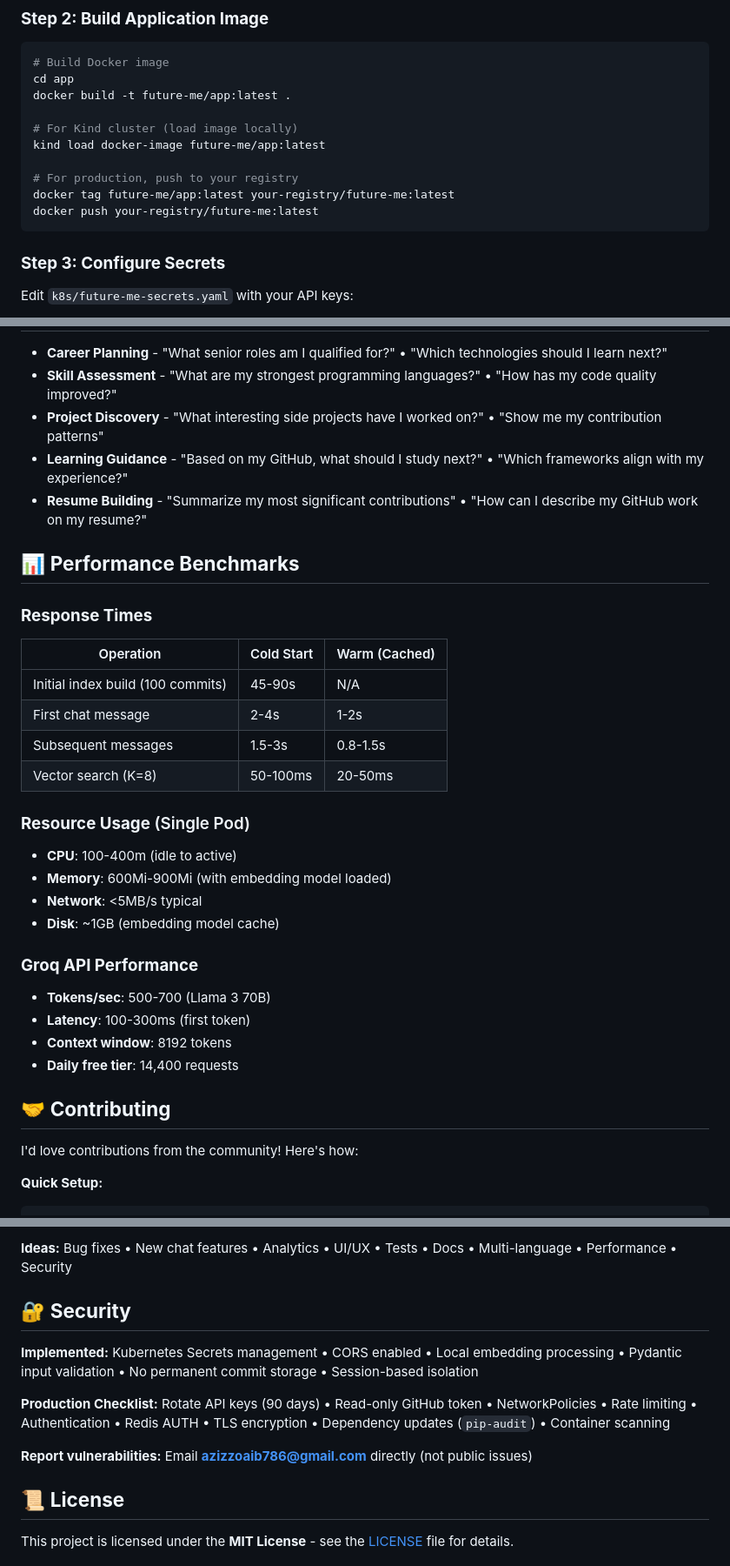
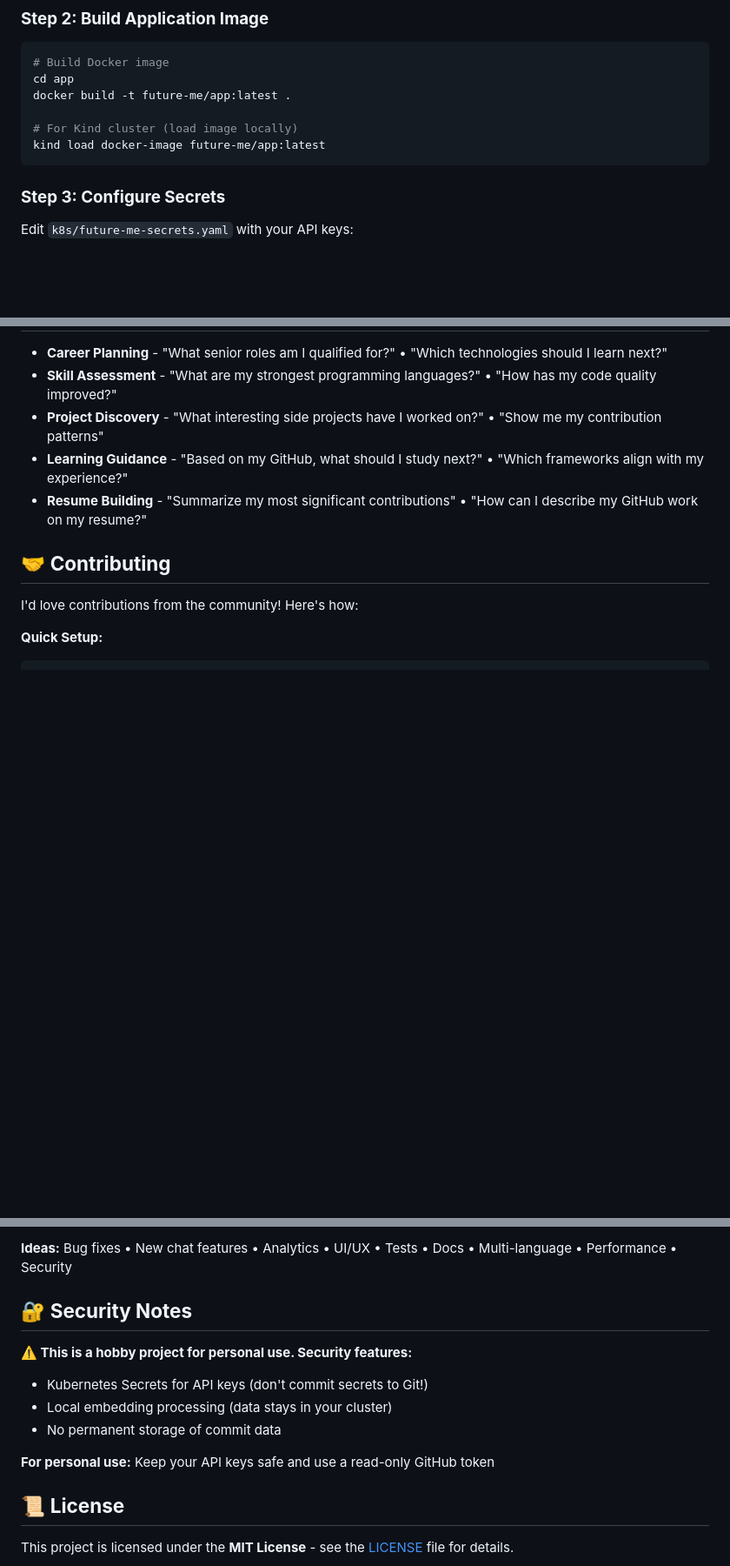
Before and after one commit to azizzoaib786/future-me, a Markdown page: README.md, 3 parts joined by grey strips. Shown at 87% size. GitHub-like rendering; blank space fills up the shorter version.

````diff
--- a/README.md
+++ b/README.md
@@ -127,10 +126,6 @@ docker build -t future-me/app:latest .
 
 # For Kind cluster (load image locally)
 kind load docker-image future-me/app:latest
-
-# For production, push to your registry
-docker tag future-me/app:latest your-registry/future-me:latest
-docker push your-registry/future-me:latest
 ```
 
 ### **Step 3: Configure Secrets**
@@ -538,30 +486,7 @@ env:
 - **Learning Guidance** - "Based on my GitHub, what should I study next?" • "Which frameworks align with my experience?"
 - **Resume Building** - "Summarize my most significant contributions" • "How can I describe my GitHub work on my resume?"
 
-## 📊 **Performance Benchmarks**
 
-### **Response Times**
-
-| Operation | Cold Start | Warm (Cached) |
-|-----------|------------|---------------|
-| Initial index build (100 commits) | 45-90s | N/A |
-| First chat message | 2-4s | 1-2s |
-| Subsequent messages | 1.5-3s | 0.8-1.5s |
-| Vector search (K=8) | 50-100ms | 20-50ms |
-
-### **Resource Usage** (Single Pod)
-
-- **CPU**: 100-400m (idle to active)
-- **Memory**: 600Mi-900Mi (with embedding model loaded)
-- **Network**: <5MB/s typical
-- **Disk**: ~1GB (embedding model cache)
-
-### **Groq API Performance**
-
-- **Tokens/sec**: 500-700 (Llama 3 70B)
-- **Latency**: 100-300ms (first token)
-- **Context window**: 8192 tokens
-- **Daily free tier**: 14,400 requests
 
 ## 🤝 **Contributing**
 
@@ -581,13 +506,14 @@ uvicorn app:app --reload --host 0.0.0.0 --port 8000
 
 **Ideas:** Bug fixes • New chat features • Analytics • UI/UX • Tests • Docs • Multi-language • Performance • Security
 
-## 🔐 **Security**
+## 🔐 **Security Notes**
 
-**Implemented:** Kubernetes Secrets management • CORS enabled • Local embedding processing • Pydantic input validation • No permanent commit storage • Session-based isolation
+**⚠️ This is a hobby project for personal use. Security features:**
+- Kubernetes Secrets for API keys (don't commit secrets to Git!)
+- Local embedding processing (data stays in your cluster)
+- No permanent storage of commit data
 
-**Production Checklist:** Rotate API keys (90 days) • Read-only GitHub token • NetworkPolicies • Rate limiting • Authentication • Redis AUTH • TLS encryption • Dependency updates (`pip-audit`) • Container scanning
-
-**Report vulnerabilities:** Email **azizzoaib786@gmail.com** directly (not public issues)
+**For personal use:** Keep your API keys safe and use a read-only GitHub token
 
 ## 📜 **License**
 
````
Also changed, not shown: other parts of README.md (+4 -52 lines).
